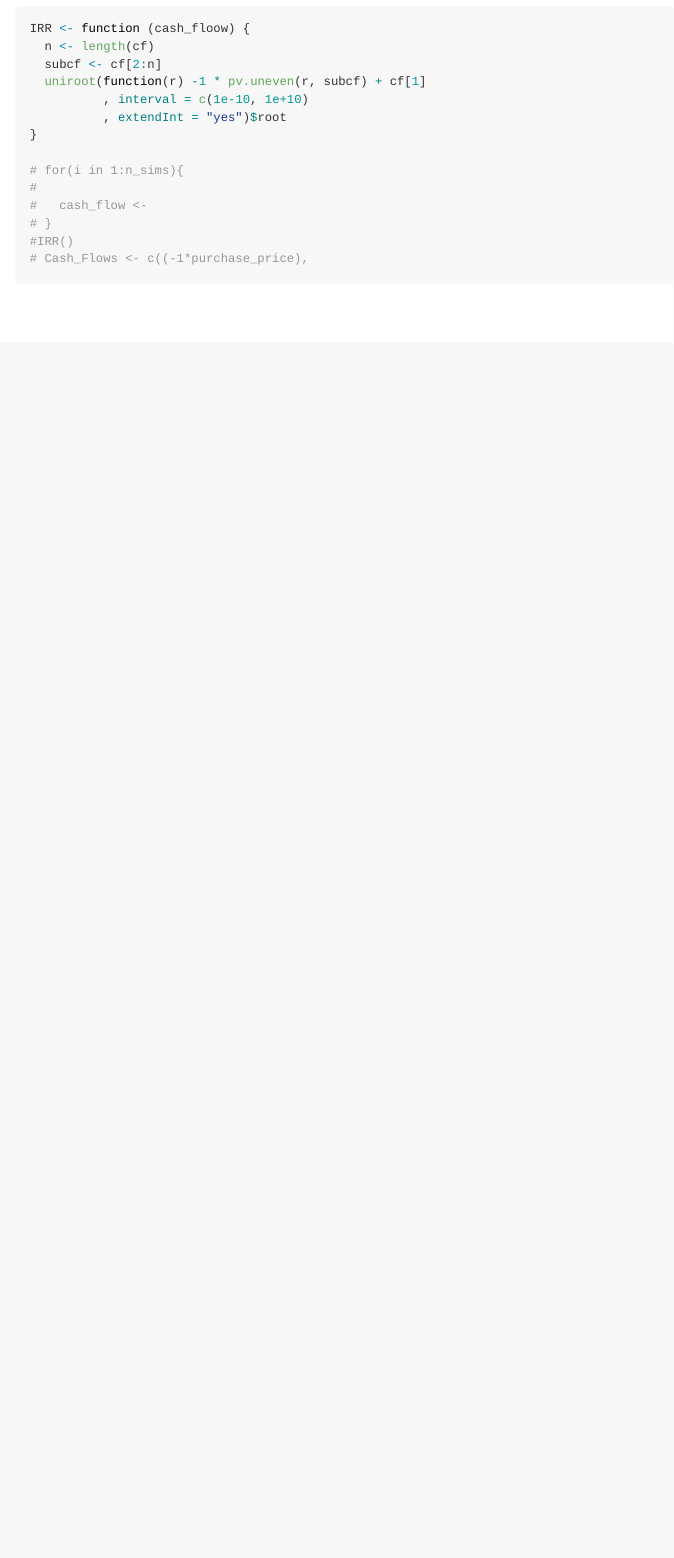
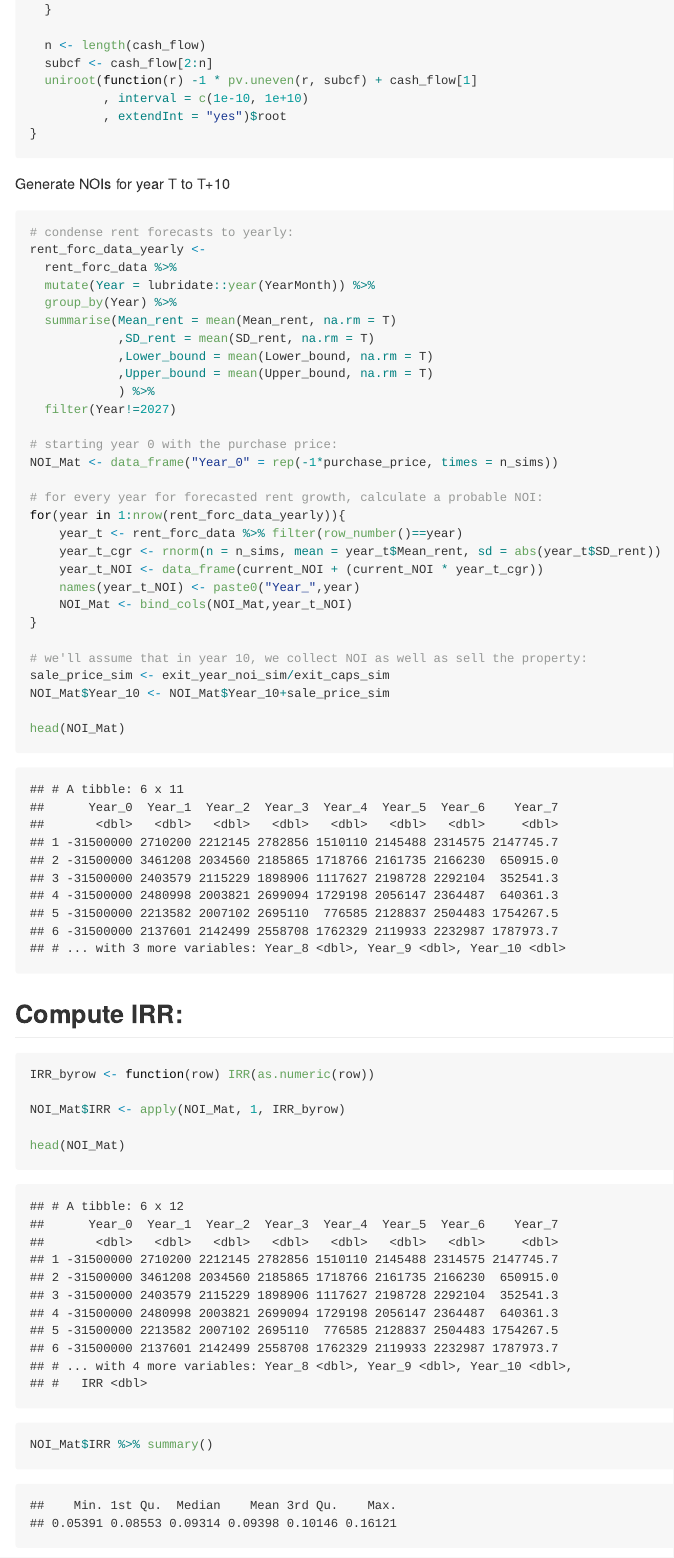
Before and after one commit to timkiely/RE-monte-carlo-risk-modeling-v001, an R Markdown document (README.Rmd): the page in a window 1100 px wide, from 9660 px down before the commit and from 10000 px down after it. The pictures show the output file README.md that the author committed with the source, drawn offline in the style of GitHub; long lines of code are wrapped.

Commit message:
IRR distro done

````diff
--- a/README.Rmd
+++ b/README.Rmd
@@ -440,10 +440,6 @@ ROI %>%
 
 # Unlevered IRR
 
-
+Putting it all together, we can simulate theoretical cash flows over all of our simulations and calculate an IRR for each. The output is a distribution of possible IRR's for a given deal given starting NOI and purchase price over a ten year hold period.
 
 ```{r}
-IRR <- function (cash_floow) {
-  n <- length(cf)
-  subcf <- cf[2:n]
-  uniroot(function(r) -1 * pv.uneven(r, subcf) + cf[1]
@@ -449,0 +455 @@ IRR <- function (cash_floow) {
+    sum <- 0
@@ -450,13 +462,59 @@ IRR <- function (cash_floow) {
+  n <- length(cash_flow)
+  subcf <- cash_flow[2:n]
+  uniroot(function(r) -1 * pv.uneven(r, subcf) + cash_flow[1]
           , interval = c(1e-10, 1e+10)
           , extendInt = "yes")$root
 }
 
-# for(i in 1:n_sims){
-#
-#   cash_flow <-
-# }
-#IRR()
-# Cash_Flows <- c((-1*purchase_price),
+```
+
+Generate NOIs for year T to T+10
+```{r}
+# condense rent forecasts to yearly:
+rent_forc_data_yearly <-
+  rent_forc_data %>%
+  mutate(Year = lubridate::year(YearMonth)) %>%
+  group_by(Year) %>%
+  summarise(Mean_rent = mean(Mean_rent, na.rm = T)
+            ,SD_rent = mean(SD_rent, na.rm = T)
+            ,Lower_bound = mean(Lower_bound, na.rm = T)
+            ,Upper_bound = mean(Upper_bound, na.rm = T)
+            ) %>%
+  filter(Year!=2027)
+
+# starting year 0 with the purchase price:
+NOI_Mat <- data_frame("Year_0" = rep(-1*purchase_price, times = n_sims))
+
+# for every year for forecasted rent growth, calculate a probable NOI:
+for(year in 1:nrow(rent_forc_data_yearly)){
+    year_t <- rent_forc_data %>% filter(row_number()==year)
+    year_t_cgr <- rnorm(n = n_sims, mean = year_t$Mean_rent, sd = abs(year_t$SD_rent))
+    year_t_NOI <- data_frame(current_NOI + (current_NOI * year_t_cgr))
+    names(year_t_NOI) <- paste0("Year_",year)
+    NOI_Mat <- bind_cols(NOI_Mat,year_t_NOI)
+}
+
+# we'll assume that in year 10, we collect NOI as well as sell the property:
+sale_price_sim <- exit_year_noi_sim/exit_caps_sim
+NOI_Mat$Year_10 <- NOI_Mat$Year_10+sale_price_sim
+
+head(NOI_Mat)
+```
+
+
+## Compute IRR:
+```{r}
+IRR_byrow <- function(row) IRR(as.numeric(row))
+
+NOI_Mat$IRR <- apply(NOI_Mat, 1, IRR_byrow)
+
+head(NOI_Mat)
+
+```
 
 
 
+```{r}
+NOI_Mat$IRR %>% summary()
+
+NOI_Mat %>%
````
Also changed, not shown: README.md, README.Rmd (28 more changed lines), 1 other file.
